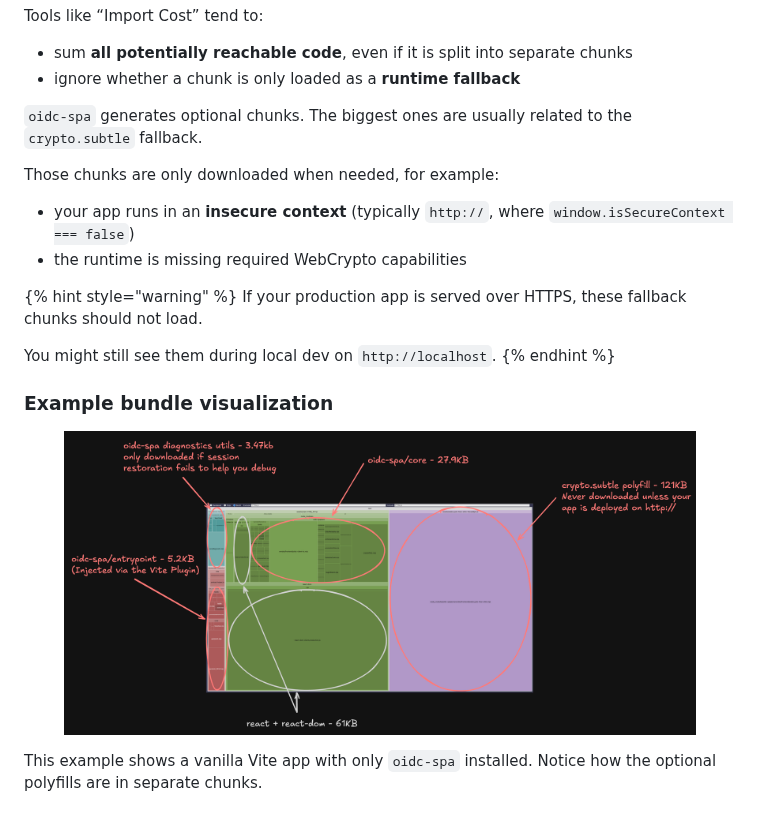
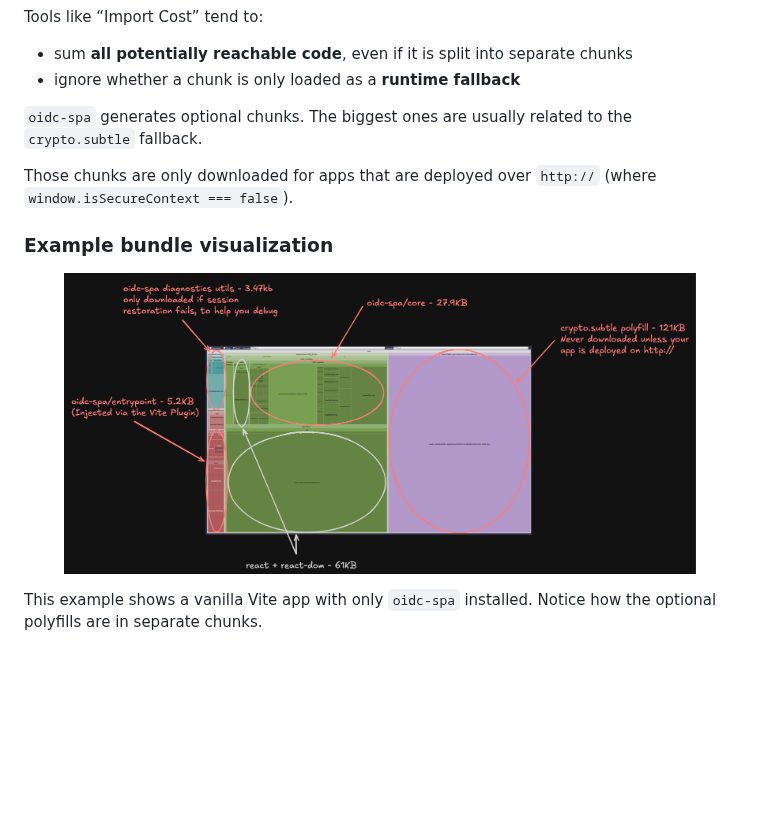
Before and after one commit to keycloakify/docs.oidc-spa.dev, a Markdown page: resources/bundle-size.md, the part around the change. Drawn GitHub-style; pictures changed too: .gitbook/assets/image (1).png, .gitbook/assets/image.png; blank space fills up the shorter version.

Commit message:
GITBOOK-40: No subject

```diff
--- a/resources/bundle-size.md
+++ b/resources/bundle-size.md
@@ -40,19 +40,10 @@ Tools like “Import Cost” tend to:
 
 `oidc-spa` generates optional chunks. The biggest ones are usually related to the `crypto.subtle` fallback.
 
-Those chunks are only downloaded when needed, for example:
-
-* your app runs in an **insecure context** (typically `http://`, where `window.isSecureContext === false`)
-* the runtime is missing required WebCrypto capabilities
-
-{% hint style="warning" %}
-If your production app is served over HTTPS, these fallback chunks should not load.
-
-You might still see them during local dev on `http://localhost`.
-{% endhint %}
+Those chunks are only downloaded for apps that are deployed over `http://` (where `window.isSecureContext === false`).
 
 ### Example bundle visualization
 
-<div data-full-width="true"><figure><img src="../.gitbook/assets/image (1).png" alt=""><figcaption></figcaption></figure></div>
+<div data-full-width="true"><figure><img src="../.gitbook/assets/image.png" alt=""><figcaption></figcaption></figure></div>
 
 This example shows a vanilla Vite app with only `oidc-spa` installed. Notice how the optional polyfills are in separate chunks.
```
Also changed, not shown: features/user-account-management.md (+1 -1 lines), .gitbook/assets/image (1) (1) (1).png, .gitbook/assets/image (1) (1).png.
